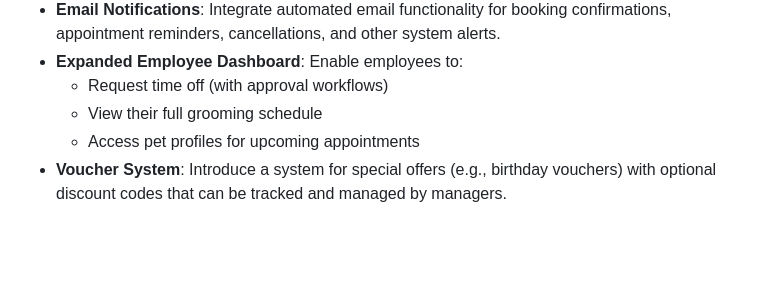
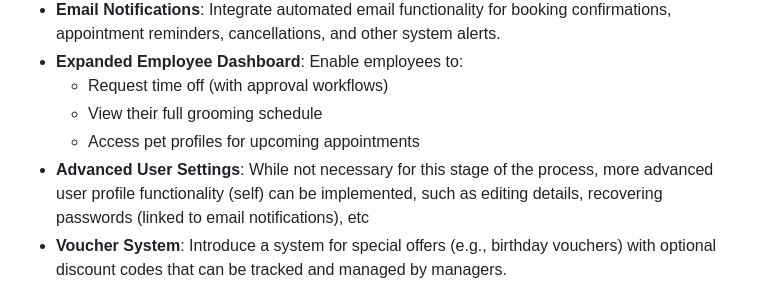
Before and after one commit to Kerem-Haeger/dog_booking_system, a Markdown page: FEATURES.md, the part around the change. GitHub-like rendering; blank space fills up the shorter version.

```diff
--- a/FEATURES.md
+++ b/FEATURES.md
@@ -228,6 +228,7 @@ The current version of the Dog Booking System serves as a robust foundation, but
   - Request time off (with approval workflows)
   - View their full grooming schedule
   - Access pet profiles for upcoming appointments
+- **Advanced User Settings**: While not necessary for this stage of the process, more advanced user profile functionality (self) can be implemented, such as editing details, recovering passwords (linked to email notifications), etc
 - **Voucher System**: Introduce a system for special offers (e.g., birthday vouchers) with optional discount codes that can be tracked and managed by managers.
 - **Website Implementation**: In future iterations, the login process could be redesigned as an "on-site" feature, for example by integrating a modal-style login or an overlay directly within the main website layout, allowing a smoother, more seamless user experience.
 
```
